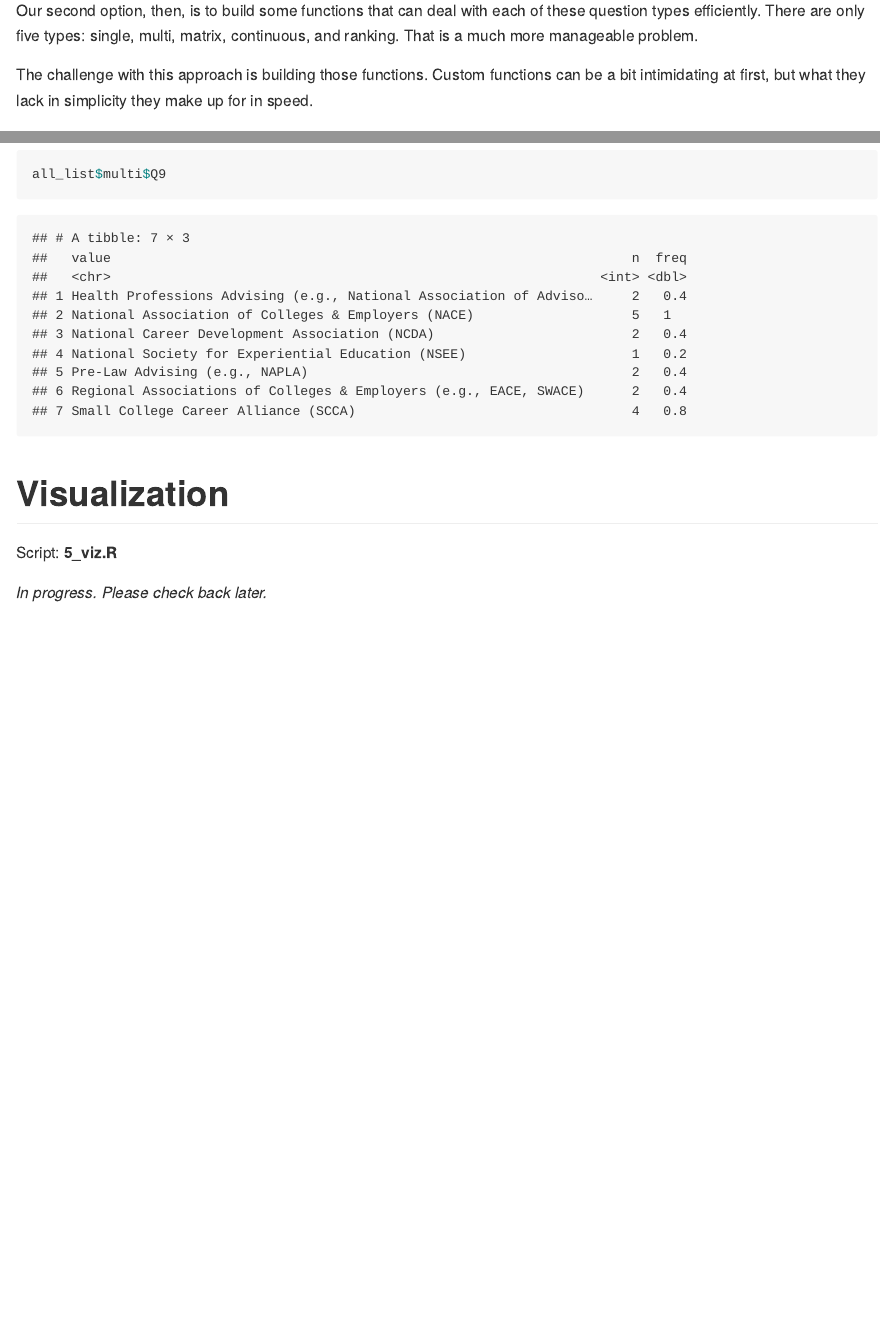
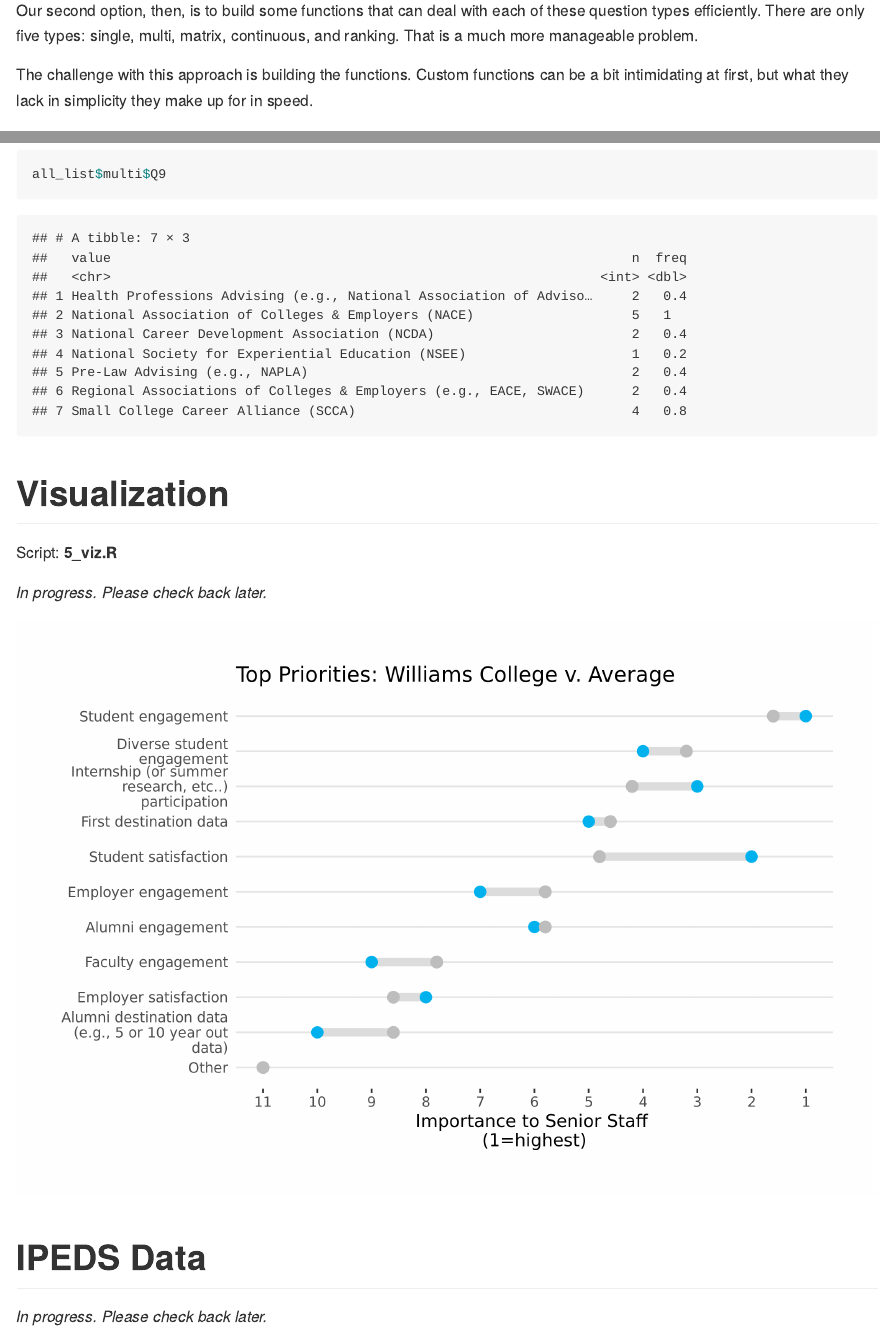
Before and after one commit to swagatmalla/lacn2025, an R Markdown document (README.Rmd): the page in a window 1100 px wide, from 9460 px down, and a second part further down, joined at a grey line. The pictures show the output file README.md that the author committed with the source, drawn offline in the style of GitHub.

Commit message:
mention IPEDS

```diff
--- a/README.Rmd
+++ b/README.Rmd
@@ -208,3 +208,7 @@
 *In progress. Please check back later.*
 
 ![example-plot](output/rank_plot.PNG)
+
+# IPEDS Data
+
+*In progress. Please check back later.*
```
Also changed, not shown: README.md.
